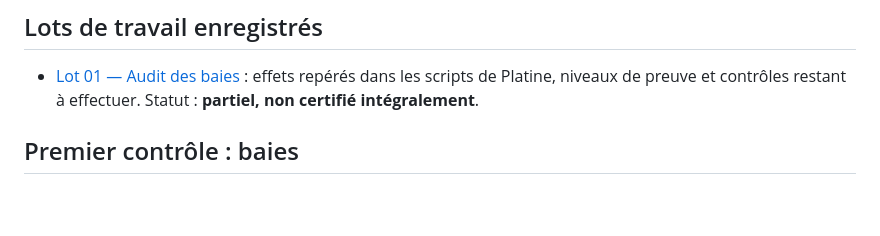
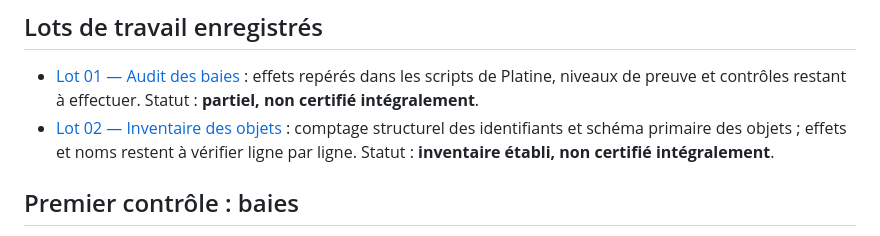
Before and after one commit to Deuzel-arc/generateur-pokemon-platine, a Markdown page: CERTIFICATION/README.md, the part around the change. GitHub-like rendering; blank space fills up the shorter version.

Commit message:
Link item inventory audit from certification index

```diff
--- a/CERTIFICATION/README.md
+++ b/CERTIFICATION/README.md
@@ -36,6 +36,7 @@ Chaque enregistrement doit inclure identifiant, nom officiel, jeu/version, sourc
 
 ## Lots de travail enregistrés
 - [Lot 01 — Audit des baies](./01-berries.md) : effets repérés dans les scripts de Platine, niveaux de preuve et contrôles restant à effectuer. Statut : **partiel, non certifié intégralement**.
+- [Lot 02 — Inventaire des objets](./02-items.md) : comptage structurel des identifiants et schéma primaire des objets ; effets et noms restent à vérifier ligne par ligne. Statut : **inventaire établi, non certifié intégralement**.
 
 ## Premier contrôle : baies
 La source secondaire Pokémon Trash liste les baies numérotées 1 à 64 et distingue les baies de résistance, les baies de statistiques, Micle/Chérim et les baies Jaboca/Pommo. Le tableau de travail précédemment sauvegardé contient des seuils et descriptions qui ne sont pas tous certifiés. La liste complète doit être reconstruite à partir des données/scripts de Platine et comparée ligne par ligne avant d'être utilisée par le moteur.
```
